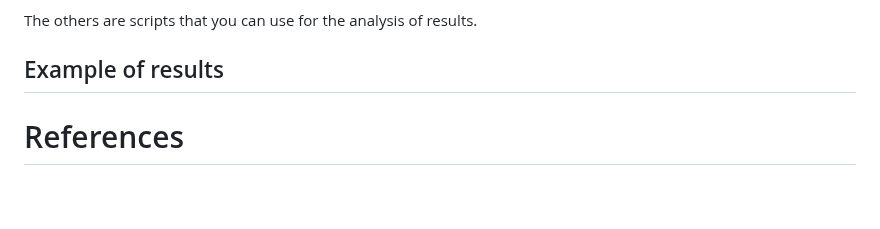
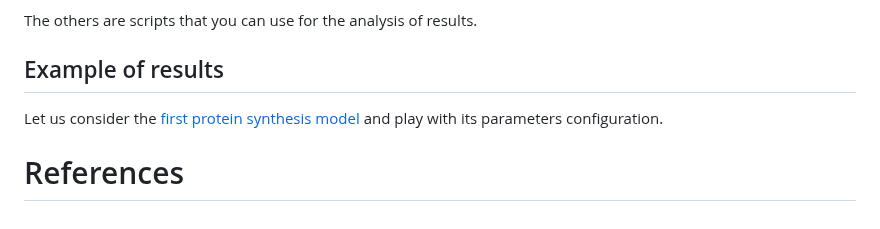
Before and after one commit to ManuelaCarriero/PyExTra, a Markdown page: README.md, the part around the change. Drawn GitHub-style.

Commit message:
Added introduction to example of results documentation

```diff
--- a/README.md
+++ b/README.md
@@ -174,5 +174,6 @@ The others are scripts that you can use for the analysis of results.
 
 
 ## Example of results
+Let us consider the [first protein synthesis model](https://github.com/ManuelaCarriero/PyExTra#first-protein-synthesis-model) and play with its parameters configuration.
 
 # References
```
